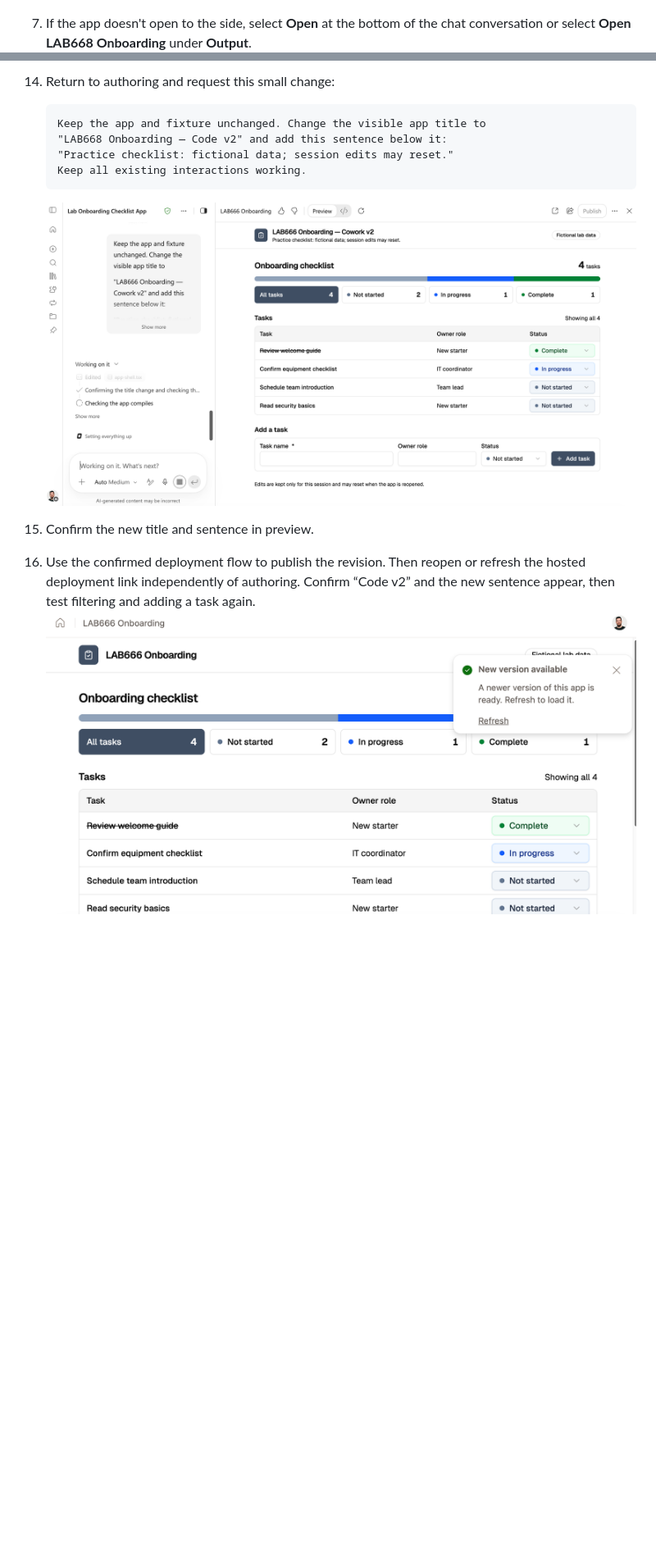
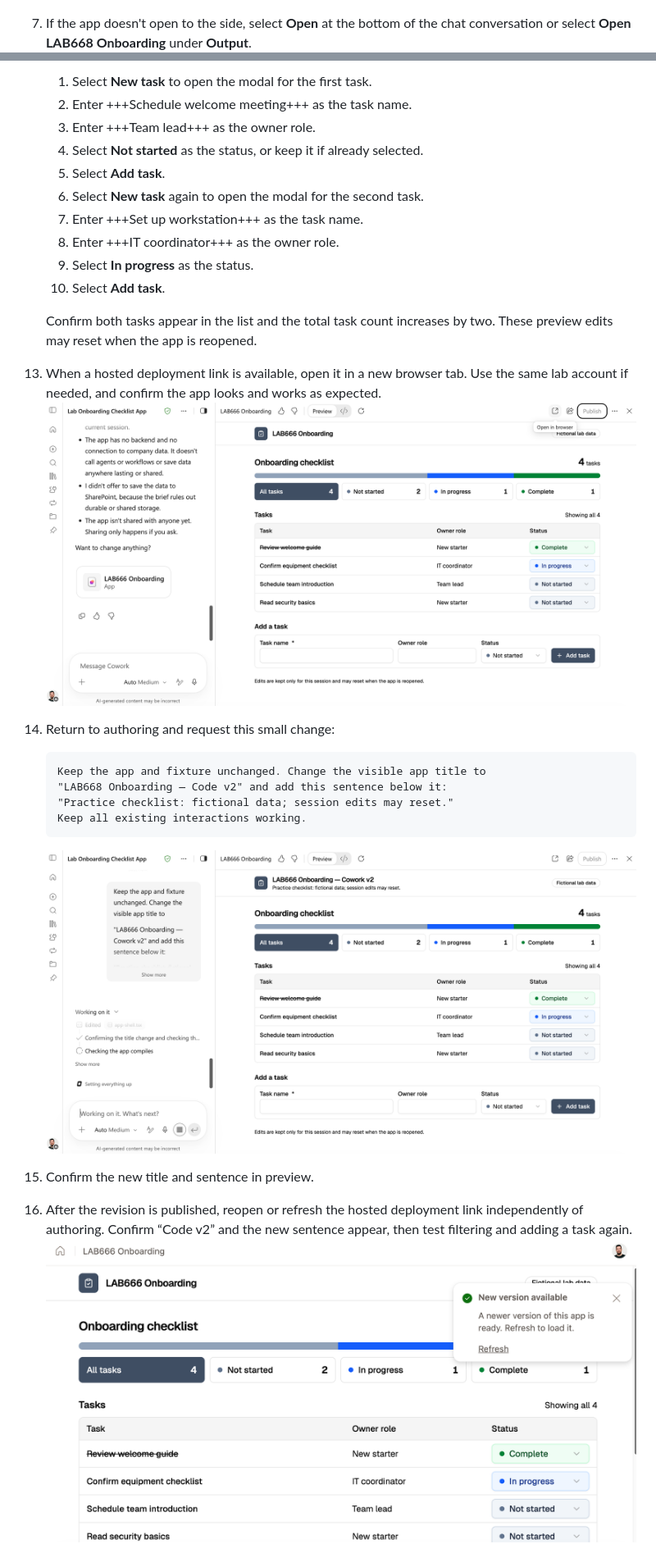
Before and after one commit to microsoft/ignite26-LAB668, a Markdown page: instructions/02-exercise-1-copilot-code.md, 2 parts joined by grey strips. Shown at 82% size. GitHub-like rendering; blank space fills up the shorter version.

````diff
--- a/instructions/02-exercise-1-copilot-code.md
+++ b/instructions/02-exercise-1-copilot-code.md
@@ -83,5 +83,5 @@ Build, publish, and then revise the same app in this exercise.
     ![Copilot Code showing the app-generation skill activity](../img/01.3-app-generation-skill-activity.png)
 
-1. If the app doesn't open to the side, select **Open** at the bottom of the chat conversation or select **Open LAB668 Onboarding** under **Output**.
+7. If the app doesn't open to the side, select **Open** at the bottom of the chat conversation or select **Open LAB668 Onboarding** under **Output**.
     ![Open the generated LAB668 Onboarding app](../img/01.4-open-lab668-onboarding.png)
 
@@ -108,5 +107,21 @@ Build, publish, and then revise the same app in this exercise.
 
-1. Return to authoring and request this small change:
+    1. Select **New task** to open the modal for the first task.
+    2. Enter +++Schedule welcome meeting+++ as the task name.
+    3. Enter +++Team lead+++ as the owner role.
+    4. Select **Not started** as the status, or keep it if already selected.
+    5. Select **Add task**.
+    6. Select **New task** again to open the modal for the second task.
+    7. Enter +++Set up workstation+++ as the task name.
+    8. Enter +++IT coordinator+++ as the owner role.
+    9. Select **In progress** as the status.
+    10. Select **Add task**.
+
+    Confirm both tasks appear in the list and the total task count increases by two. These preview edits may reset when the app is reopened.
+
+13. When a hosted deployment link is available, open it in a new browser tab. Use the same lab account if needed, and confirm the app looks and works as expected.
+    ![Open in browser](../img/01.9-open-in-browser.png)
+
+14. Return to authoring and request this small change:
 
     ```
     Keep the app and fixture unchanged. Change the visible app title to
@@ -115,9 +130,9 @@ Build, publish, and then revise the same app in this exercise.
     Keep all existing interactions working.
     ```
 
-    ![Authoring change](../img/01.9-authoring-change.png)
+    ![Authoring change](../img/01.10-authoring-change.png)
 
-1. Confirm the new title and sentence in preview.
-1. Use the confirmed deployment flow to publish the revision. Then reopen or refresh the hosted deployment link independently of authoring. Confirm “Code v2” and the new sentence appear, then test filtering and adding a task again.
-    ![Refresh after publish](../img/01.10-refresh-after-publish.png)
+15. Confirm the new title and sentence in preview.
+16. After the revision is published, reopen or refresh the hosted deployment link independently of authoring. Confirm “Code v2” and the new sentence appear, then test filtering and adding a task again.
+    ![Refresh after publish](../img/01.11-refresh-after-publish.png)
 
````
Also changed, not shown: other parts of instructions/02-exercise-1-copilot-code.md (+17 -18 lines), img/01.10-authoring-change.png (renamed from img/01.9-authoring-change.png), img/01.11-refresh-after-publish.png (renamed from img/01.10-refresh-after-publish.png), img/01.12-confirm-changes.png (renamed from img/01.11-confirm-changes.png), img/01.7-standard-preview.png, img/01.8-new-task-modal.png (added), img/01.9-open-in-browser.png (renamed from img/01.8-open-in-browser.png).
